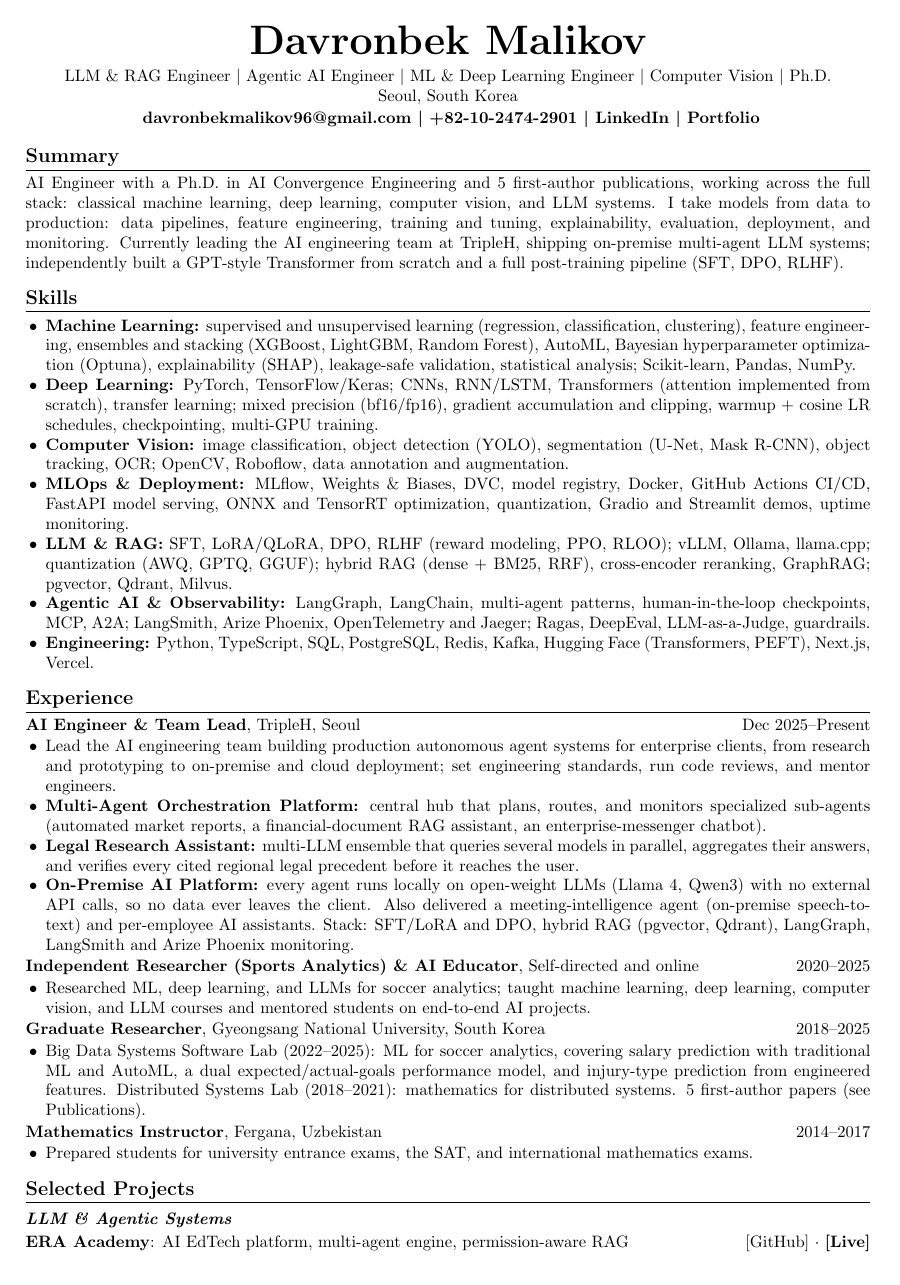
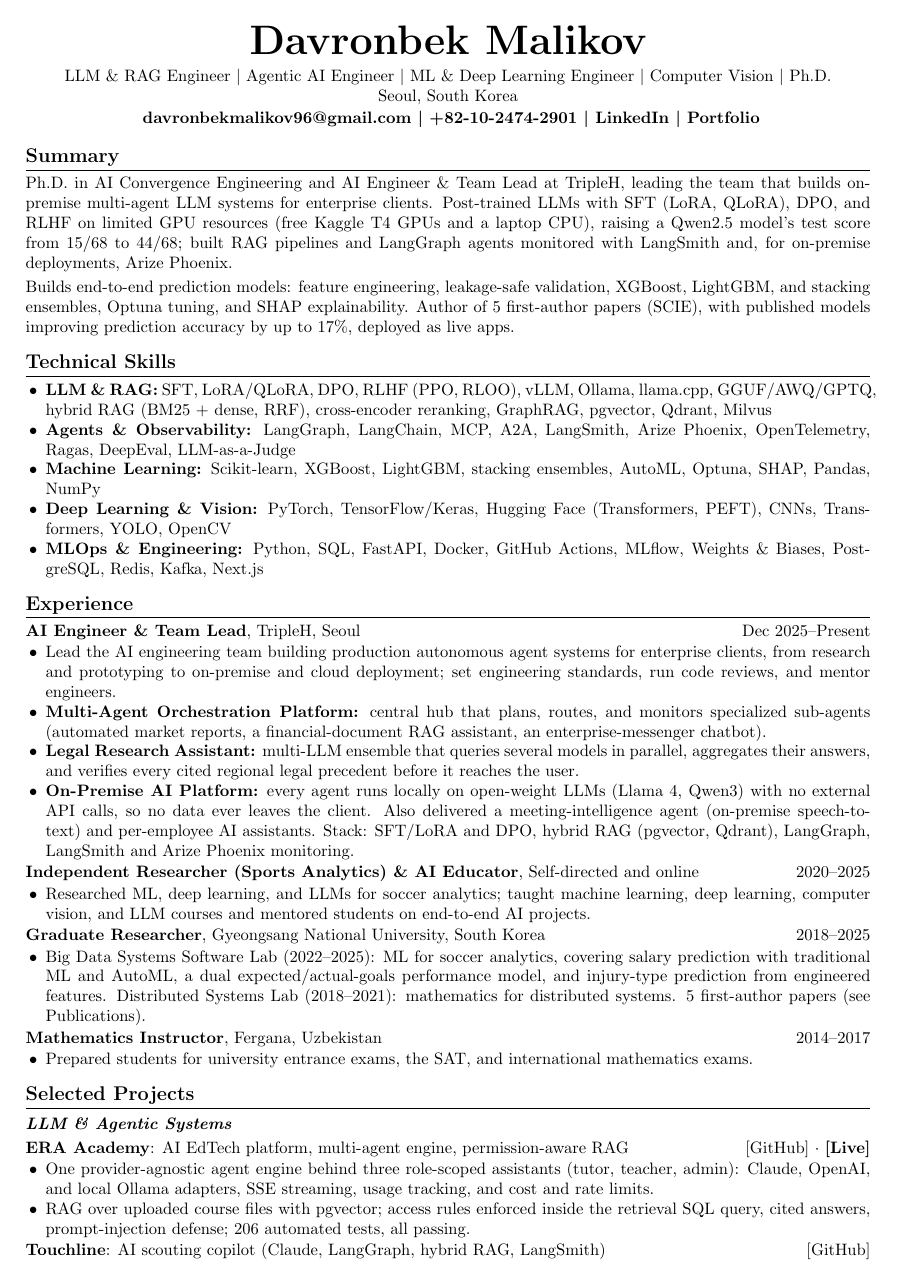
Before and after one commit to davronbek-malikov/Portfolio, a LaTeX CV (cv/Davronbek_Malikov_CV_2page.tex): page 1 of 2. Compiled offline with pdfLaTeX.

Commit message:
chore: publish updated 2-page CV (new summary and technical skills)

```diff
--- a/cv/Davronbek_Malikov_CV_2page.tex
+++ b/cv/Davronbek_Malikov_CV_2page.tex
@@ -44,30 +44,28 @@
 
 %====================
 \section*{Summary}
-AI Engineer with a Ph.D. in AI Convergence Engineering and 5 first-author publications, working across the full stack:
-classical machine learning, deep learning, computer vision, and LLM systems. I take models from data to production: data
-pipelines, feature engineering, training and tuning, explainability, evaluation, deployment, and monitoring. Currently leading
-the AI engineering team at TripleH, shipping on-premise multi-agent LLM systems; independently built a GPT-style Transformer
-from scratch and a full post-training pipeline (SFT, DPO, RLHF).
+Ph.D. in AI Convergence Engineering and AI Engineer \& Team Lead at TripleH, leading the team that builds on-premise
+multi-agent LLM systems for enterprise clients. Post-trained LLMs with SFT (LoRA, QLoRA), DPO, and RLHF on limited GPU
+resources (free Kaggle T4 GPUs and a laptop CPU), raising a Qwen2.5 model's test score from 15/68 to 44/68; built RAG
+pipelines and LangGraph agents monitored with LangSmith and, for on-premise deployments, Arize Phoenix.
+
+\smallskip
+Builds end-to-end prediction models: feature engineering, leakage-safe validation, XGBoost, LightGBM, and stacking
+ensembles, Optuna tuning, and SHAP explainability. Author of 5 first-author papers (SCIE), with published models
+improving prediction accuracy by up to 17\%, deployed as live apps.
 
 %====================
-\section*{Skills}
+\section*{Technical Skills}
 \begin{itemize}
-    \item \textbf{Machine Learning:} supervised and unsupervised learning (regression, classification, clustering), feature
-engineering, ensembles and stacking (XGBoost, LightGBM, Random Forest), AutoML, Bayesian hyperparameter optimization
-(Optuna), explainability (SHAP), leakage-safe validation, statistical analysis; Scikit-learn, Pandas, NumPy.
-    \item \textbf{Deep Learning:} PyTorch, TensorFlow/Keras; CNNs, RNN/LSTM, Transformers (attention implemented from
-scratch), transfer learning; mixed precision (bf16/fp16), gradient accumulation and clipping, warmup + cosine LR schedules,
-checkpointing, multi-GPU training.
-    \item \textbf{Computer Vision:} image classification, object detection (YOLO), segmentation (U-Net, Mask R-CNN), object
-tracking, OCR; OpenCV, Roboflow, data annotation and augmentation.
-    \item \textbf{MLOps \& Deployment:} MLflow, Weights \& Biases, DVC, model registry, Docker, GitHub Actions CI/CD, FastAPI
-model serving, ONNX and TensorRT optimization, quantization, Gradio and Streamlit demos, uptime monitoring.
-    \item \textbf{LLM \& RAG:} SFT, LoRA/QLoRA, DPO, RLHF (reward modeling, PPO, RLOO); vLLM, Ollama, llama.cpp; quantization
-(AWQ, GPTQ, GGUF); hybrid RAG (dense + BM25, RRF), cross-encoder reranking, GraphRAG; pgvector, Qdrant, Milvus.
-    \item \textbf{Agentic AI \& Observability:} LangGraph, LangChain, multi-agent patterns, human-in-the-loop checkpoints, MCP,
-A2A; LangSmith, Arize Phoenix, OpenTelemetry and Jaeger; Ragas, DeepEval, LLM-as-a-Judge, guardrails.
-    \item \textbf{Engineering:} Python, TypeScript, SQL, PostgreSQL, Redis, Kafka, Hugging Face (Transformers, PEFT), Next.js, Vercel.
+    \item \textbf{LLM \& RAG:} SFT, LoRA/QLoRA, DPO, RLHF (PPO, RLOO), vLLM, Ollama, llama.cpp, GGUF/AWQ/GPTQ, hybrid RAG
+(BM25 + dense, RRF), cross-encoder reranking, GraphRAG, pgvector, Qdrant, Milvus
+    \item \textbf{Agents \& Observability:} LangGraph, LangChain, MCP, A2A, LangSmith, Arize Phoenix, OpenTelemetry, Ragas,
+DeepEval, LLM-as-a-Judge
+    \item \textbf{Machine Learning:} Scikit-learn, XGBoost, LightGBM, stacking ensembles, AutoML, Optuna, SHAP, Pandas, NumPy
+    \item \textbf{Deep Learning \& Vision:} PyTorch, TensorFlow/Keras, Hugging Face (Transformers, PEFT), CNNs, Transformers,
+YOLO, OpenCV
+    \item \textbf{MLOps \& Engineering:} Python, SQL, FastAPI, Docker, GitHub Actions, MLflow, Weights \& Biases, PostgreSQL,
+Redis, Kafka, Next.js
 \end{itemize}
 
 %====================
```
Also changed, not shown: cv/Davronbek_Malikov_CV_2page.tex (6 more changed lines), 3 other files.
